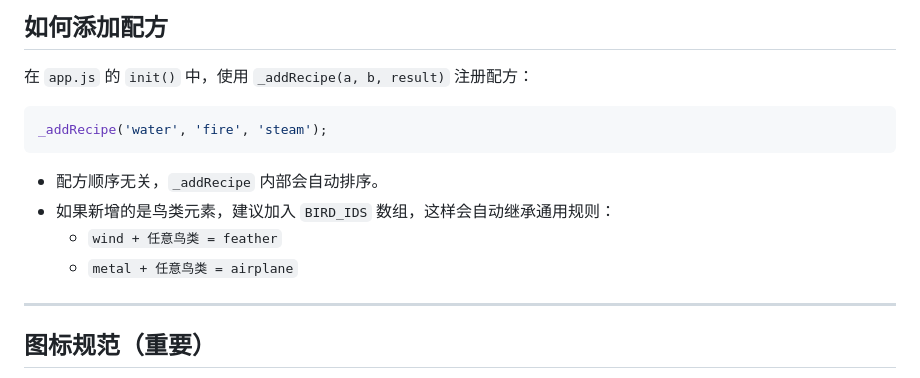
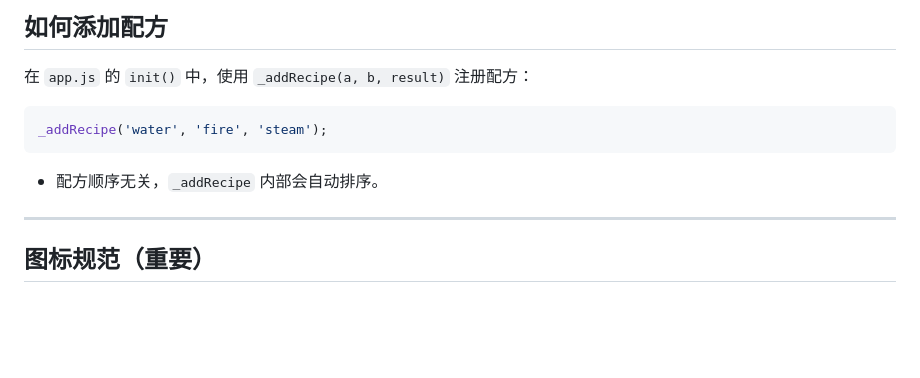
Before and after one commit to Shrimp0913/Shrimp-s-Alchemy, a Markdown page: README.md, the part around the change. Rendered like a GitHub page; blank space fills up the shorter version.

Commit message:
docs: remove BIRD_IDS generic rules section from README

````diff
--- a/README.md
+++ b/README.md
@@ -75,9 +75,6 @@ _addRecipe('water', 'fire', 'steam');
 ```
 
 - 配方顺序无关，`_addRecipe` 内部会自动排序。
-- 如果新增的是鸟类元素，建议加入 `BIRD_IDS` 数组，这样会自动继承通用规则：
-  - `wind + 任意鸟类 = feather`
-  - `metal + 任意鸟类 = airplane`
 
 ---
 
````
